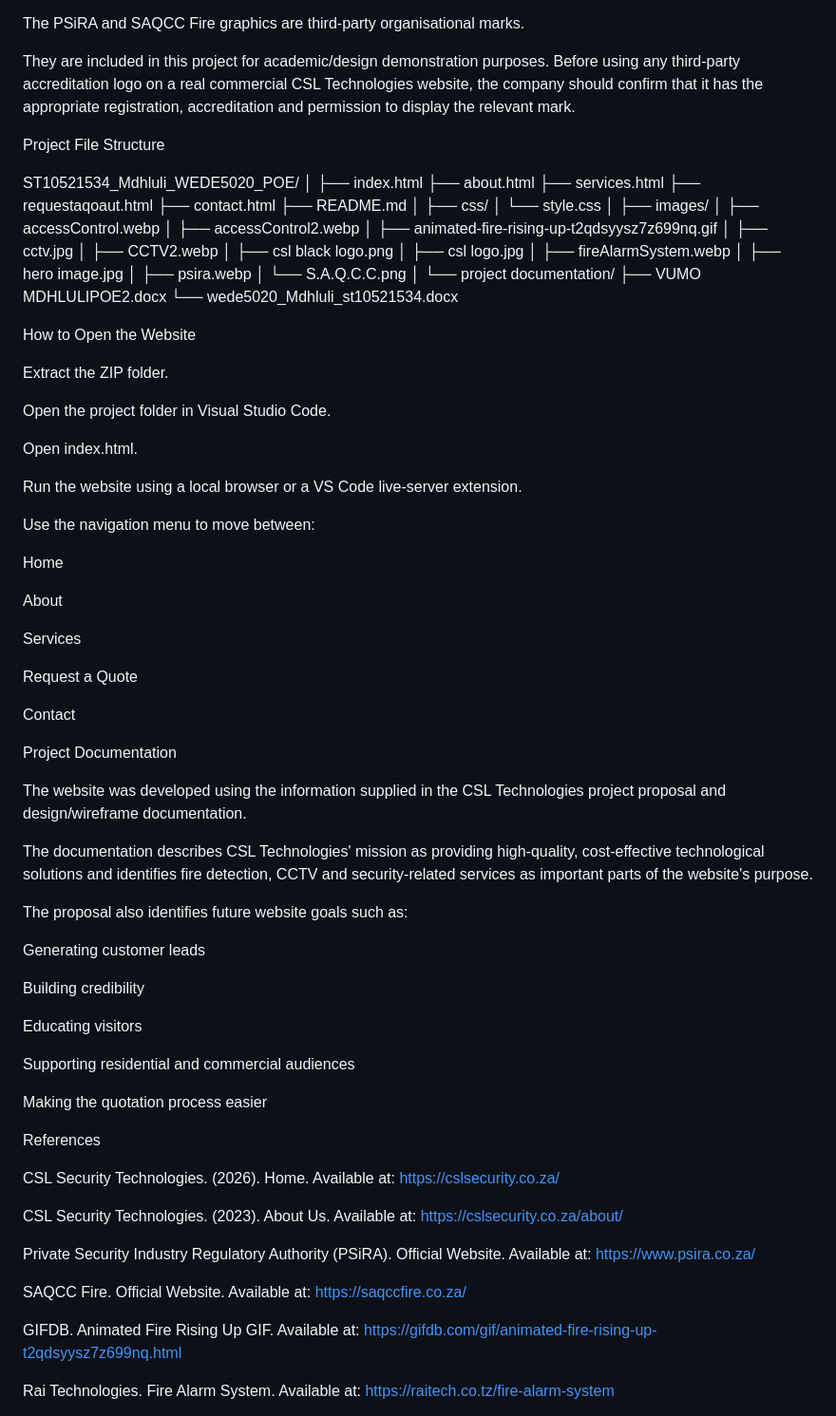
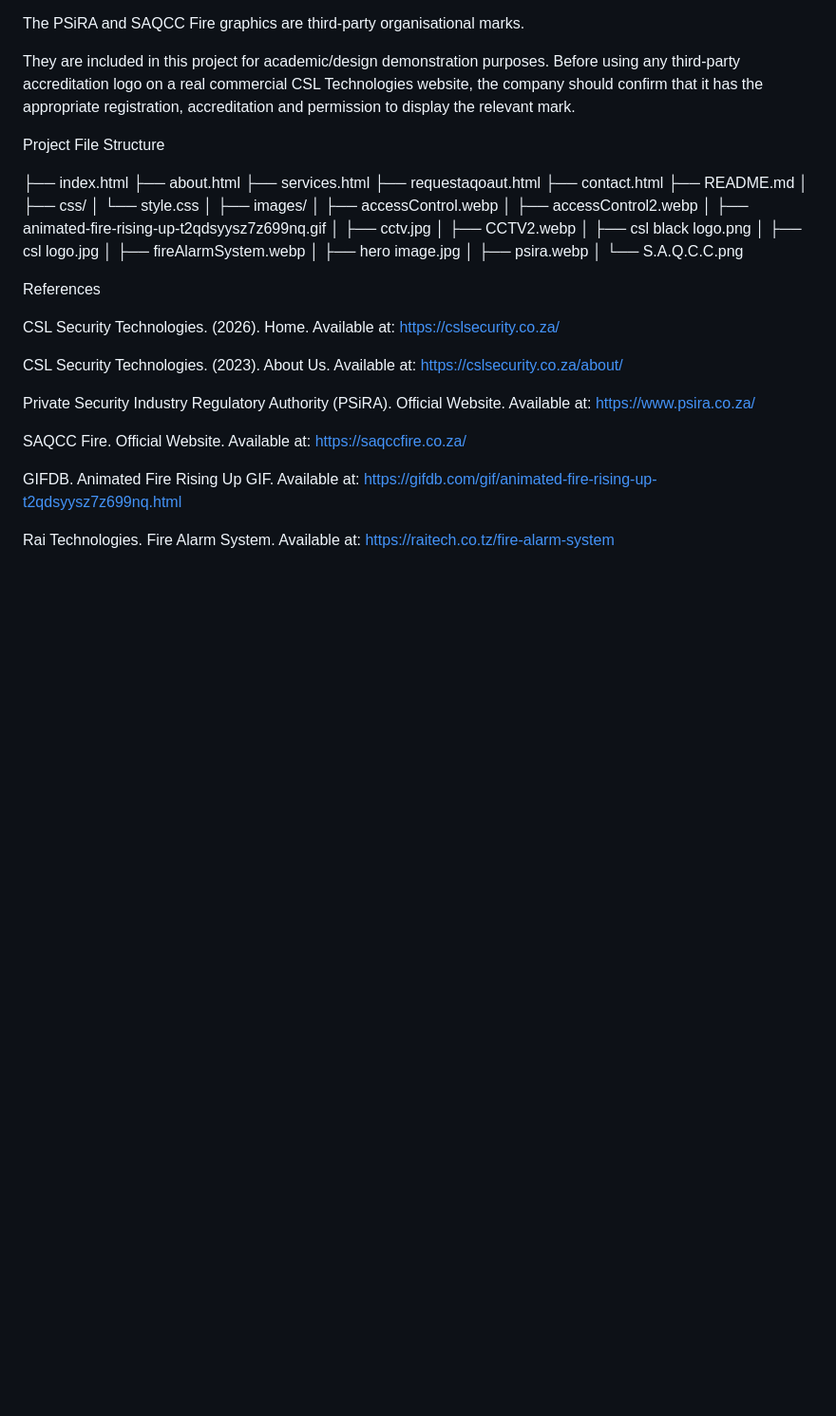
Before and after one commit to vum13/Mdhluli_ST10521534_WEDE5020_POE, a Markdown page: README.md, the part around the change. Shown at 95% size. Drawn GitHub-style; blank space fills up the shorter version.

```diff
--- a/README.md
+++ b/README.md
@@ -393,8 +393,6 @@ display the relevant mark.
 
 Project File Structure
 
-ST10521534_Mdhluli_WEDE5020_POE/
-│
 ├── index.html
 ├── about.html
 ├── services.html
@@ -417,55 +415,6 @@ ST10521534_Mdhluli_WEDE5020_POE/
 │   ├── hero image.jpg
 │   ├── psira.webp
 │   └── S.A.Q.C.C.png
-│
-└── project documentation/
-    ├── VUMO MDHLULIPOE2.docx
-    └── wede5020_Mdhluli_st10521534.docx
-
-How to Open the Website
-
-Extract the ZIP folder.
-
-Open the project folder in Visual Studio Code.
-
-Open index.html.
-
-Run the website using a local browser or a VS Code live-server
-extension.
-
-Use the navigation menu to move between:
-
-Home
-
-About
-
-Services
-
-Request a Quote
-
-Contact
-
-Project Documentation
-
-The website was developed using the information supplied in the CSL
-Technologies project proposal and design/wireframe documentation.
-
-The documentation describes CSL Technologies' mission as providing
-high-quality, cost-effective technological solutions and identifies fire
-detection, CCTV and security-related services as important parts of the
-website's purpose.
-
-The proposal also identifies future website goals such as:
-
-Generating customer leads
-
-Building credibility
-
-Educating visitors
-
-Supporting residential and commercial audiences
-
-Making the quotation process easier
 
 References
 
```
